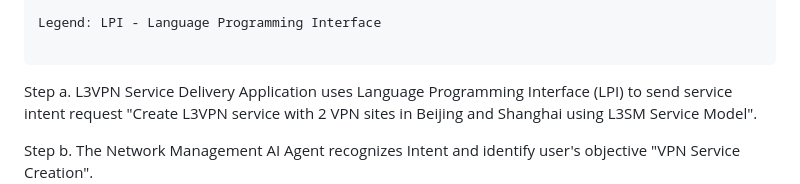
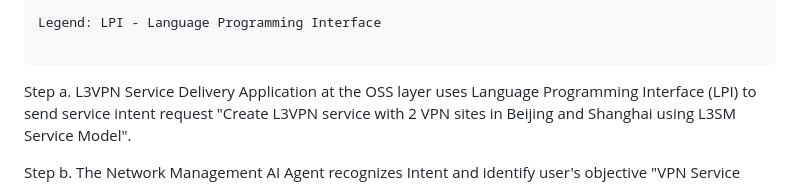
Before and after one commit to billwuqin/agentic-ai-ps, a Markdown page: draft-hong-nmrg-agenticai-ps.md, the part around one of its changes. GitHub-like rendering.

```diff
--- a/draft-hong-nmrg-agenticai-ps.md
+++ b/draft-hong-nmrg-agenticai-ps.md
@@ -369,7 +369,7 @@ Legend: LPI - Language Programming Interface
 
 ~~~~
 
- Step a. L3VPN Service Delivery Application uses Language Programming Interface (LPI)
+ Step a. L3VPN Service Delivery Application at the OSS layer uses Language Programming Interface (LPI)
          to send service intent request "Create L3VPN service with 2 VPN sites in Beijing
 	     and Shanghai using L3SM Service Model".
 
```
Also changed, not shown: other parts of draft-hong-nmrg-agenticai-ps.md (+1 -1 lines).
